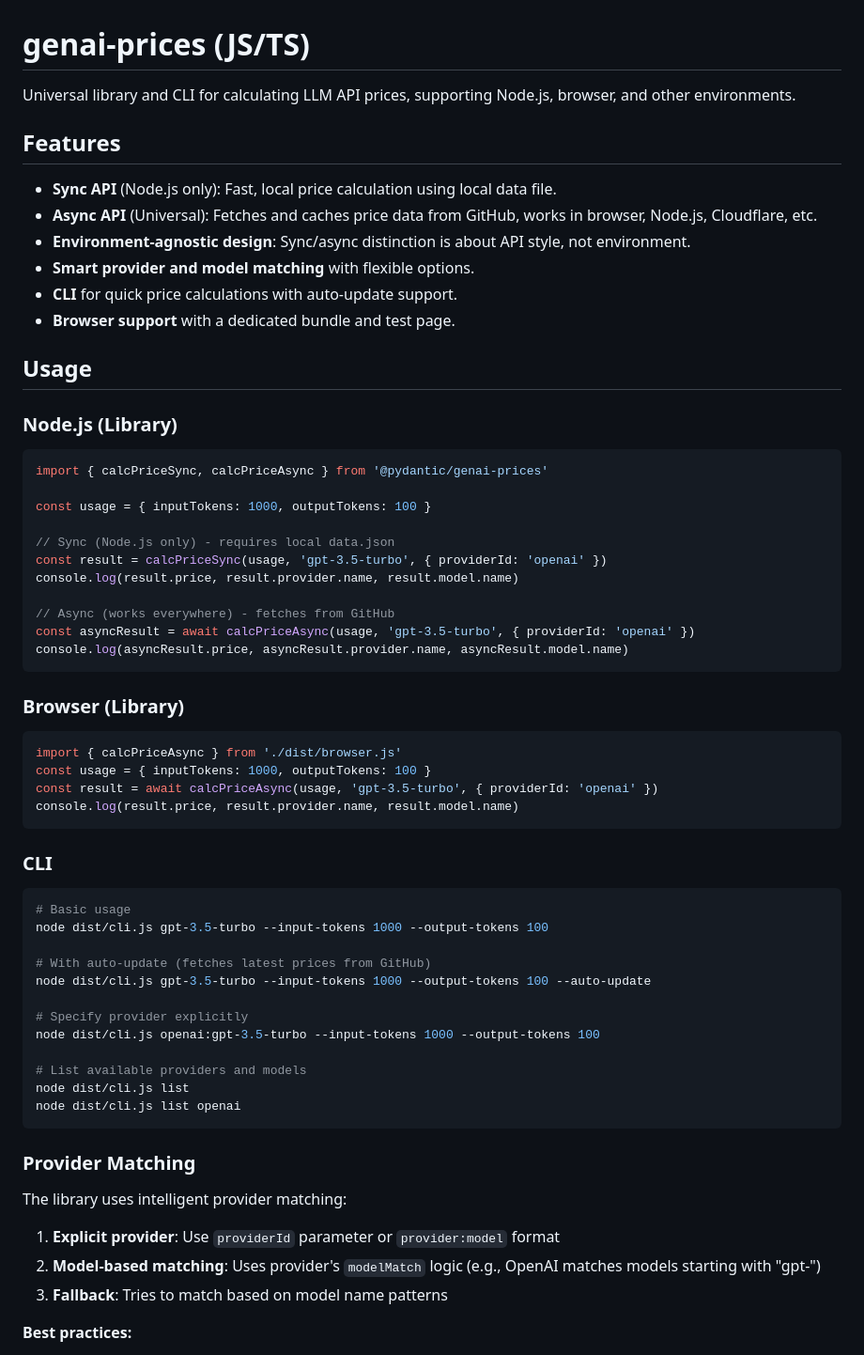
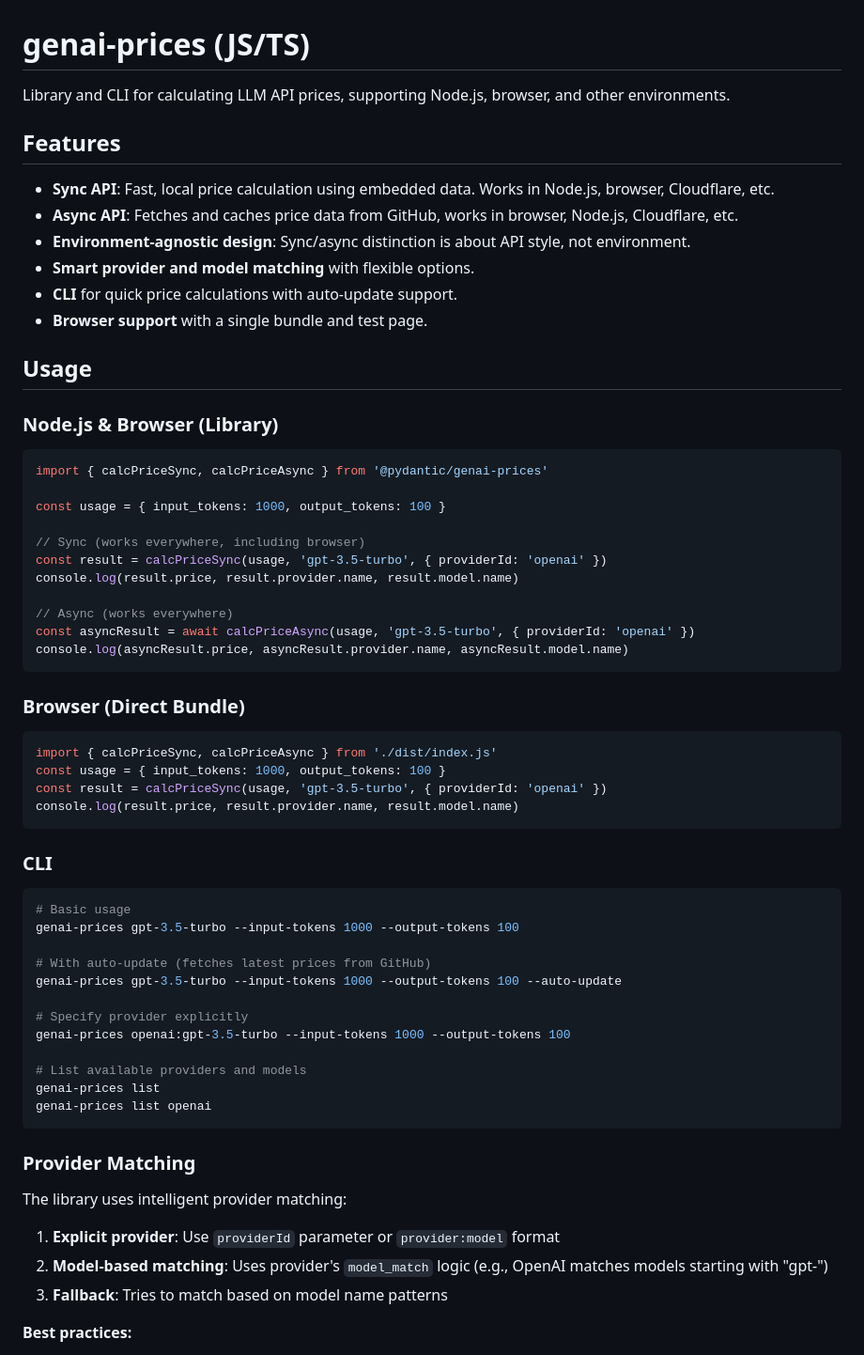
Before and after one commit to pydantic/genai-prices, a Markdown page: packages/js/README.md, the part around the change printed below. Shown: that part at 94% size. Rendered like a GitHub page.

````diff
--- a/packages/js/README.md
+++ b/packages/js/README.md
@@ -1,40 +1,40 @@
 # genai-prices (JS/TS)
 
-Universal library and CLI for calculating LLM API prices, supporting Node.js, browser, and other environments.
+Library and CLI for calculating LLM API prices, supporting Node.js, browser, and other environments.
 
 ## Features
 
-- **Sync API** (Node.js only): Fast, local price calculation using local data file.
-- **Async API** (Universal): Fetches and caches price data from GitHub, works in browser, Node.js, Cloudflare, etc.
+- **Sync API**: Fast, local price calculation using embedded data. Works in Node.js, browser, Cloudflare, etc.
+- **Async API**: Fetches and caches price data from GitHub, works in browser, Node.js, Cloudflare, etc.
 - **Environment-agnostic design**: Sync/async distinction is about API style, not environment.
 - **Smart provider and model matching** with flexible options.
 - **CLI** for quick price calculations with auto-update support.
-- **Browser support** with a dedicated bundle and test page.
+- **Browser support** with a single bundle and test page.
 
 ## Usage
 
-### Node.js (Library)
+### Node.js & Browser (Library)
 
 ```js
 import { calcPriceSync, calcPriceAsync } from '@pydantic/genai-prices'
 
-const usage = { inputTokens: 1000, outputTokens: 100 }
+const usage = { input_tokens: 1000, output_tokens: 100 }
 
-// Sync (Node.js only) - requires local data.json
+// Sync (works everywhere, including browser)
 const result = calcPriceSync(usage, 'gpt-3.5-turbo', { providerId: 'openai' })
 console.log(result.price, result.provider.name, result.model.name)
 
-// Async (works everywhere) - fetches from GitHub
+// Async (works everywhere)
 const asyncResult = await calcPriceAsync(usage, 'gpt-3.5-turbo', { providerId: 'openai' })
 console.log(asyncResult.price, asyncResult.provider.name, asyncResult.model.name)
 ```
 
-### Browser (Library)
+### Browser (Direct Bundle)
 
 ```js
-import { calcPriceAsync } from './dist/browser.js'
-const usage = { inputTokens: 1000, outputTokens: 100 }
-const result = await calcPriceAsync(usage, 'gpt-3.5-turbo', { providerId: 'openai' })
+import { calcPriceSync, calcPriceAsync } from './dist/index.js'
+const usage = { input_tokens: 1000, output_tokens: 100 }
+const result = calcPriceSync(usage, 'gpt-3.5-turbo', { providerId: 'openai' })
 console.log(result.price, result.provider.name, result.model.name)
 ```
 
@@ -42,17 +42,17 @@ console.log(result.price, result.provider.name, result.model.name)
 
 ```bash
 # Basic usage
-node dist/cli.js gpt-3.5-turbo --input-tokens 1000 --output-tokens 100
+genai-prices gpt-3.5-turbo --input-tokens 1000 --output-tokens 100
 
 # With auto-update (fetches latest prices from GitHub)
-node dist/cli.js gpt-3.5-turbo --input-tokens 1000 --output-tokens 100 --auto-update
+genai-prices gpt-3.5-turbo --input-tokens 1000 --output-tokens 100 --auto-update
 
 # Specify provider explicitly
-node dist/cli.js openai:gpt-3.5-turbo --input-tokens 1000 --output-tokens 100
+genai-prices openai:gpt-3.5-turbo --input-tokens 1000 --output-tokens 100
 
 # List available providers and models
-node dist/cli.js list
-node dist/cli.js list openai
+genai-prices list
+genai-prices list openai
 ```
 
 ### Provider Matching
@@ -60,7 +60,7 @@ node dist/cli.js list openai
 The library uses intelligent provider matching:
 
 1. **Explicit provider**: Use `providerId` parameter or `provider:model` format
-2. **Model-based matching**: Uses provider's `modelMatch` logic (e.g., OpenAI matches models starting with "gpt-")
+2. **Model-based matching**: Uses provider's `model_match` logic (e.g., OpenAI matches models starting with "gpt-")
 3. **Fallback**: Tries to match based on model name patterns
 
 **Best practices:**
````
Also changed, not shown: other parts of packages/js/README.md (+18 -21 lines).
